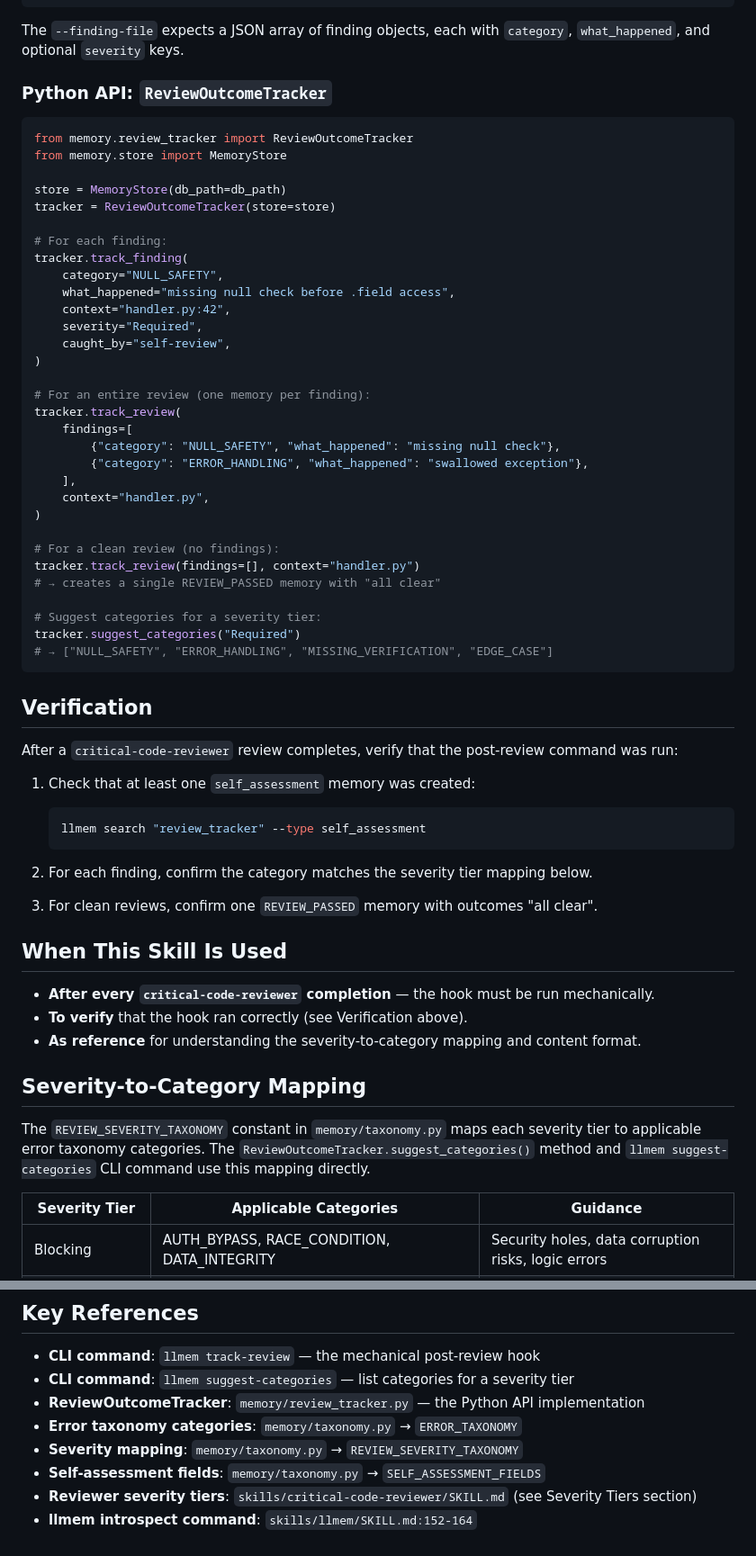
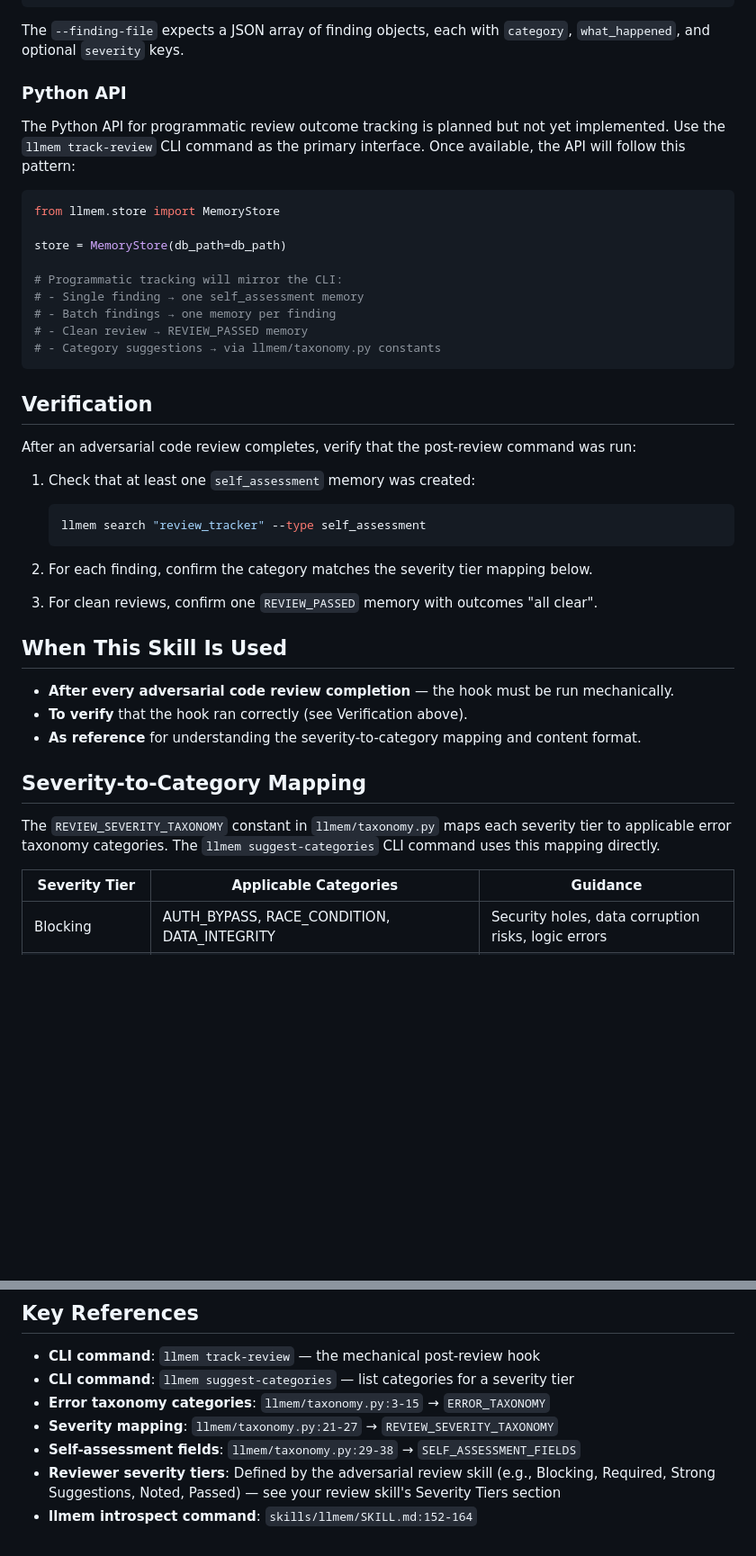
Before and after one commit to MichielDean/Kuato, a Markdown page: skills/introspection-review-tracker/SKILL.md, 2 parts joined by grey strips. Shown at 90% size. Drawn GitHub-style; blank space fills up the shorter version.

````diff
--- a/skills/introspection-review-tracker/SKILL.md
+++ b/skills/introspection-review-tracker/SKILL.md
@@ -38,45 +38,25 @@ llmem suggest-categories Required
 
 The `--finding-file` expects a JSON array of finding objects, each with `category`, `what_happened`, and optional `severity` keys.
 
-### Python API: `ReviewOutcomeTracker`
+### Python API
+
+The Python API for programmatic review outcome tracking is planned but not yet implemented. Use the `llmem track-review` CLI command as the primary interface. Once available, the API will follow this pattern:
 
 ```python
-from memory.review_tracker import ReviewOutcomeTracker
-from memory.store import MemoryStore
+from llmem.store import MemoryStore
 
 store = MemoryStore(db_path=db_path)
-tracker = ReviewOutcomeTracker(store=store)
 
-# For each finding:
-tracker.track_finding(
-    category="NULL_SAFETY",
-    what_happened="missing null check before .field access",
-    context="handler.py:42",
-    severity="Required",
-    caught_by="self-review",
-)
-
-# For an entire review (one memory per finding):
-tracker.track_review(
-    findings=[
-        {"category": "NULL_SAFETY", "what_happened": "missing null check"},
-        {"category": "ERROR_HANDLING", "what_happened": "swallowed exception"},
-    ],
-    context="handler.py",
-)
-
-# For a clean review (no findings):
-tracker.track_review(findings=[], context="handler.py")
-# → creates a single REVIEW_PASSED memory with "all clear"
-
-# Suggest categories for a severity tier:
-tracker.suggest_categories("Required")
-# → ["NULL_SAFETY", "ERROR_HANDLING", "MISSING_VERIFICATION", "EDGE_CASE"]
+# Programmatic tracking will mirror the CLI:
+# - Single finding → one self_assessment memory
+# - Batch findings → one memory per finding
+# - Clean review → REVIEW_PASSED memory
+# - Category suggestions → via llmem/taxonomy.py constants
 ```
 
 ## Verification
 
-After a `critical-code-reviewer` review completes, verify that the post-review command was run:
+After an adversarial code review completes, verify that the post-review command was run:
 
 1. Check that at least one `self_assessment` memory was created:
    ```bash
@@ -89,13 +69,13 @@ After a `critical-code-reviewer` review completes, verify that the post-review c
 
 ## When This Skill Is Used
 
-- **After every `critical-code-reviewer` completion** — the hook must be run mechanically.
+- **After every adversarial code review completion** — the hook must be run mechanically.
 - **To verify** that the hook ran correctly (see Verification above).
 - **As reference** for understanding the severity-to-category mapping and content format.
 
 ## Severity-to-Category Mapping
 
-The `REVIEW_SEVERITY_TAXONOMY` constant in `memory/taxonomy.py` maps each severity tier to applicable error taxonomy categories. The `ReviewOutcomeTracker.suggest_categories()` method and `llmem suggest-categories` CLI command use this mapping directly.
+The `REVIEW_SEVERITY_TAXONOMY` constant in `llmem/taxonomy.py` maps each severity tier to applicable error taxonomy categories. The `llmem suggest-categories` CLI command uses this mapping directly.
 
 | Severity Tier | Applicable Categories | Guidance |
 |---|---|---|
@@ -127,9 +107,8 @@ Proposed_update: <optional>
 
 - **CLI command**: `llmem track-review` — the mechanical post-review hook
 - **CLI command**: `llmem suggest-categories` — list categories for a severity tier
-- **ReviewOutcomeTracker**: `memory/review_tracker.py` — the Python API implementation
-- **Error taxonomy categories**: `memory/taxonomy.py` → `ERROR_TAXONOMY`
-- **Severity mapping**: `memory/taxonomy.py` → `REVIEW_SEVERITY_TAXONOMY`
-- **Self-assessment fields**: `memory/taxonomy.py` → `SELF_ASSESSMENT_FIELDS`
-- **Reviewer severity tiers**: `skills/critical-code-reviewer/SKILL.md` (see Severity Tiers section)
+- **Error taxonomy categories**: `llmem/taxonomy.py:3-15` → `ERROR_TAXONOMY`
+- **Severity mapping**: `llmem/taxonomy.py:21-27` → `REVIEW_SEVERITY_TAXONOMY`
+- **Self-assessment fields**: `llmem/taxonomy.py:29-38` → `SELF_ASSESSMENT_FIELDS`
+- **Reviewer severity tiers**: Defined by the adversarial review skill (e.g., Blocking, Required, Strong Suggestions, Noted, Passed) — see your review skill's Severity Tiers section
 - **llmem introspect command**: `skills/llmem/SKILL.md:152-164`
````
Also changed, not shown: other parts of skills/introspection-review-tracker/SKILL.md (+5 -5 lines), skills/introspection/SKILL.md (+11 -11 lines), skills/llmem/SKILL.md (+3 -3 lines).
